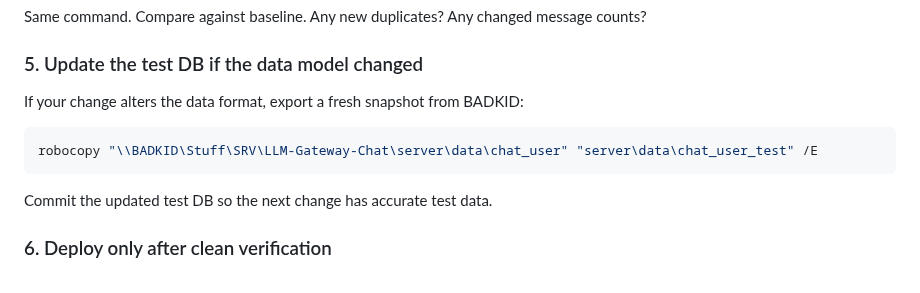
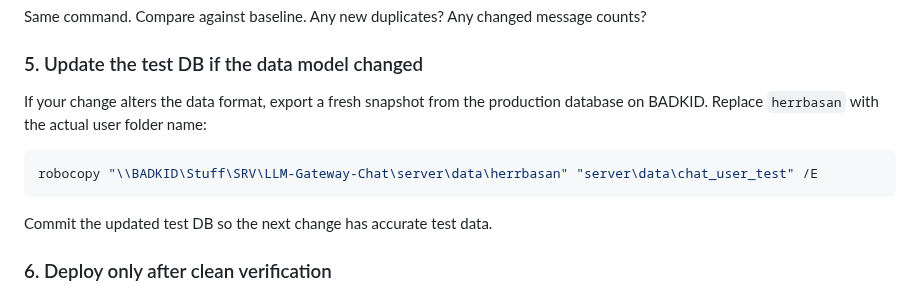
Before and after one commit to herrbasan/LLM-Gateway-Chat, a Markdown page: docs/safety.md, the part around the change. Rendered like a GitHub page.

Commit message:
docs(safety): fix duplicated json block, correct BADKID folder name

````diff
--- a/docs/safety.md
+++ b/docs/safety.md
@@ -43,9 +43,9 @@ Baseline the state before your change. Note session count, message counts, any e
 Same command. Compare against baseline. Any new duplicates? Any changed message counts?
 
 ### 5. Update the test DB if the data model changed
-If your change alters the data format, export a fresh snapshot from BADKID:
+If your change alters the data format, export a fresh snapshot from the production database on BADKID. Replace `herrbasan` with the actual user folder name:
 ```powershell
-robocopy "\\BADKID\Stuff\SRV\LLM-Gateway-Chat\server\data\chat_user" "server\data\chat_user_test" /E
+robocopy "\\BADKID\Stuff\SRV\LLM-Gateway-Chat\server\data\herrbasan" "server\data\chat_user_test" /E
 ```
 Commit the updated test DB so the next change has accurate test data.
 
````
